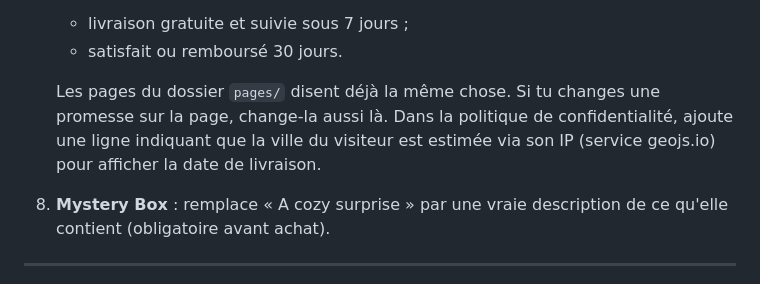
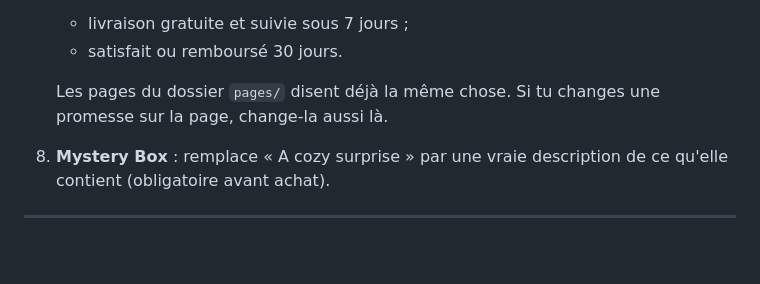
Before and after one commit to Lomig22/coocoat, a Markdown page: LISEZ-MOI.md, the part around the change. GitHub-like rendering; blank space fills up the shorter version.

Commit message:
Tidy LISEZ-MOI
Co-Authored-By: Claude Opus 5.5 <noreply@anthropic.com>

```diff
--- a/LISEZ-MOI.md
+++ b/LISEZ-MOI.md
@@ -58,7 +58,7 @@ Ouvre `index.html`, descends jusqu'à `const CONFIG = {`.
    - livraison gratuite et suivie sous 7 jours ;
    - satisfait ou remboursé 30 jours.
 
-   Les pages du dossier `pages/` disent déjà la même chose. Si tu changes une promesse sur la page, change-la aussi là. Dans la politique de confidentialité, ajoute une ligne indiquant que la ville du visiteur est estimée via son IP (service geojs.io) pour afficher la date de livraison.
+   Les pages du dossier `pages/` disent déjà la même chose. Si tu changes une promesse sur la page, change-la aussi là.
 
 8. **Mystery Box** : remplace « A cozy surprise » par une vraie description de ce qu'elle contient (obligatoire avant achat).
 
```
